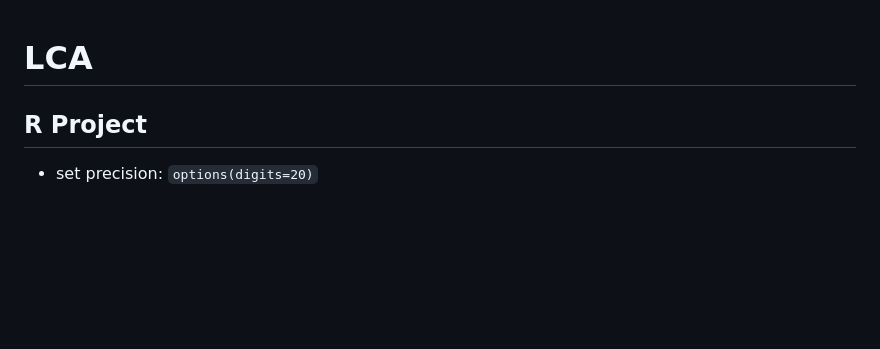
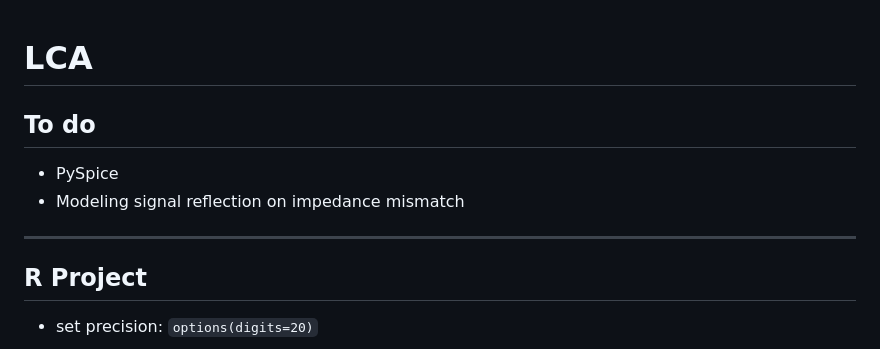
Before and after one commit to tatpongkatanyukul/LCA, a Markdown page: README.md, the part around the change. Rendered like a GitHub page; blank space fills up the shorter version.

````diff
--- a/README.md
+++ b/README.md
@@ -1,5 +1,10 @@
 # LCA
+## To do
 
+* PySpice
+* Modeling signal reflection on impedance mismatch
+
+---
 ## R Project
 
 * set precision: ```options(digits=20)```
````
